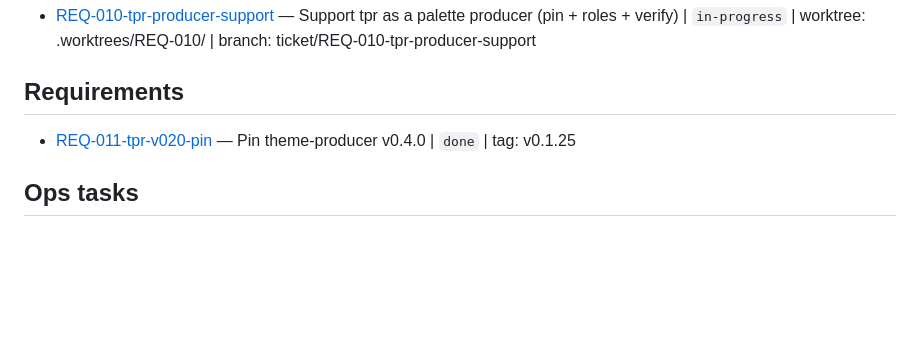
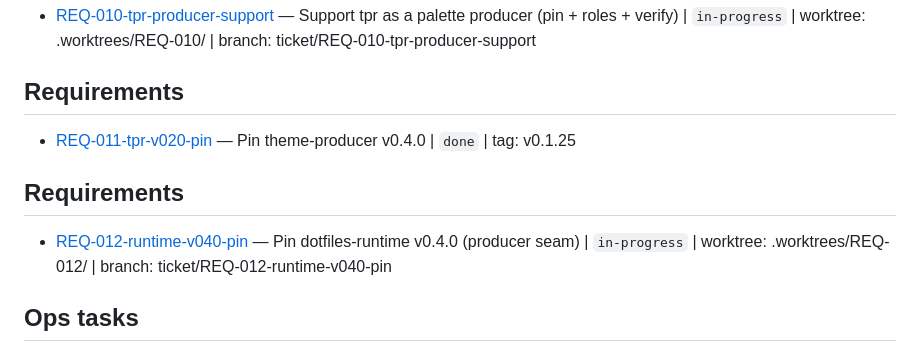
Before and after one commit to RandomGenericUsername/dotfiles-provision, a Markdown page: tickets/INDEX.md, the part around the change. GitHub-like rendering; blank space fills up the shorter version.

Commit message:
REQ-012: open runtime v0.4.0 pin bump

```diff
--- a/tickets/INDEX.md
+++ b/tickets/INDEX.md
@@ -26,6 +26,10 @@
 
 - [REQ-011-tpr-v020-pin](./REQ-011-tpr-v020-pin/ticket.md) — Pin theme-producer v0.4.0 | `done` | tag: v0.1.25
 
+## Requirements
+
+- [REQ-012-runtime-v040-pin](./REQ-012-runtime-v040-pin/ticket.md) — Pin dotfiles-runtime v0.4.0 (producer seam) | `in-progress` | worktree: .worktrees/REQ-012/ | branch: ticket/REQ-012-runtime-v040-pin
+
 ## Ops tasks
 
 - [OPS-001-bootstrap-order-tpr-path](./OPS-001-bootstrap-order-tpr-path/ticket.md) — Fix bootstrap order and the tpr checkout path | `done` | worktree none, branch main | tag: v0.1.24
```
Also changed, not shown: tickets/REQ-012-runtime-v040-pin/ticket.md (added, +38 -0 lines).
